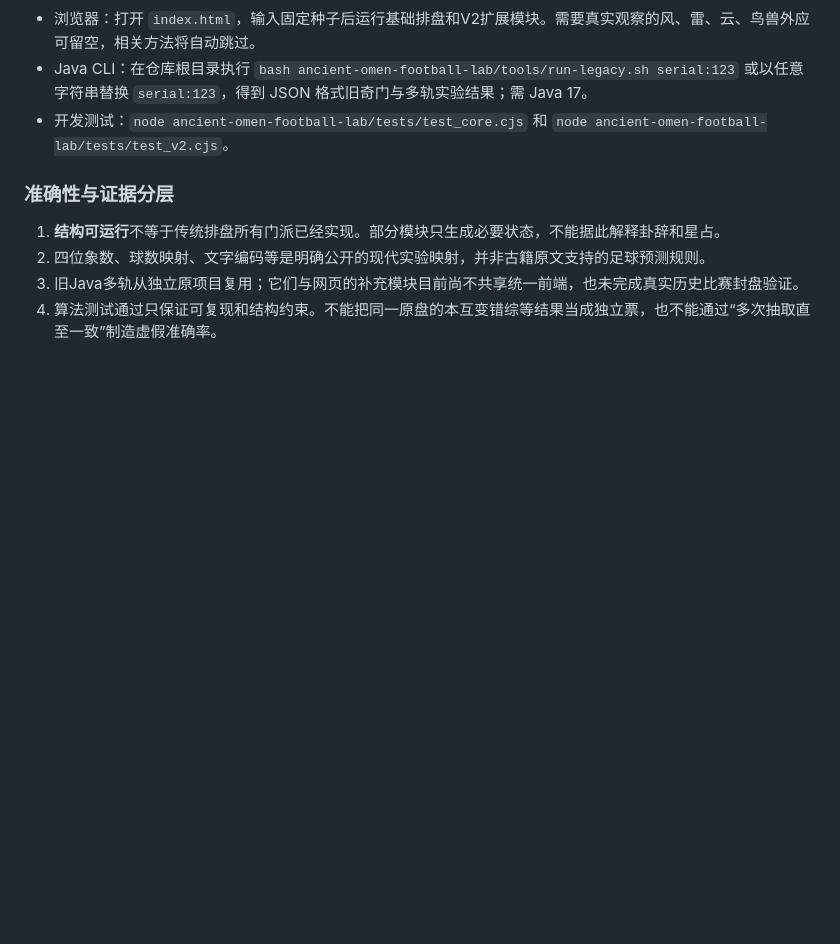
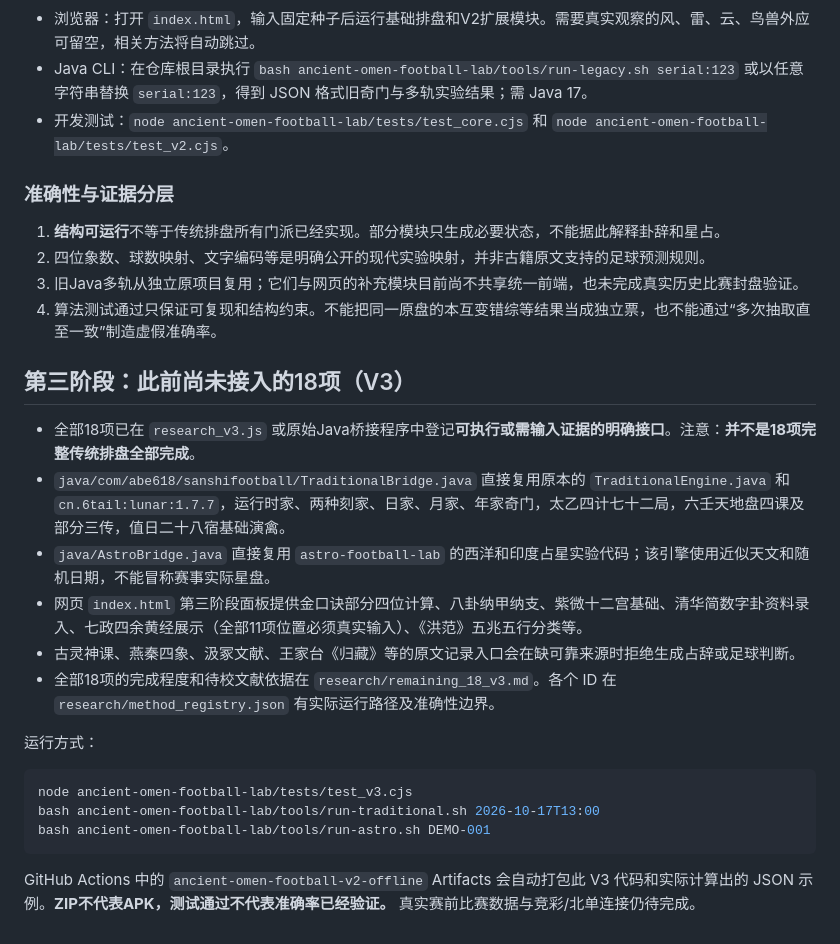
Before and after one commit to abe618-ops/flux, a Markdown page: ancient-omen-football-lab/README.md, the part around the change. Rendered like a GitHub page; blank space fills up the shorter version.

Commit message:
docs: explain delivery and limits for all 18 V3 interfaces and new Java runtime test artifacts

````diff
--- a/ancient-omen-football-lab/README.md
+++ b/ancient-omen-football-lab/README.md
@@ -55,3 +55,21 @@ research/method_registry.json 收录47项古法、历史占候、统计或实验
 2. 四位象数、球数映射、文字编码等是明确公开的现代实验映射，并非古籍原文支持的足球预测规则。
 3. 旧Java多轨从独立原项目复用；它们与网页的补充模块目前尚不共享统一前端，也未完成真实历史比赛封盘验证。
 4. 算法测试通过只保证可复现和结构约束。不能把同一原盘的本互变错综等结果当成独立票，也不能通过“多次抽取直至一致”制造虚假准确率。
+
+## 第三阶段：此前尚未接入的18项（V3）
+
+- 全部18项已在 `research_v3.js` 或原始Java桥接程序中登记**可执行或需输入证据的明确接口**。注意：**并不是18项完整传统排盘全部完成**。
+- `java/com/abe618/sanshifootball/TraditionalBridge.java` 直接复用原本的 `TraditionalEngine.java` 和 `cn.6tail:lunar:1.7.7`，运行时家、两种刻家、日家、月家、年家奇门，太乙四计七十二局，六壬天地盘四课及部分三传，值日二十八宿基础演禽。
+- `java/AstroBridge.java` 直接复用 `astro-football-lab` 的西洋和印度占星实验代码；该引擎使用近似天文和随机日期，不能冒称赛事实际星盘。
+- 网页 `index.html` 第三阶段面板提供金口诀部分四位计算、八卦纳甲纳支、紫微十二宫基础、清华简数字卦资料录入、七政四余黄经展示（全部11项位置必须真实输入）、《洪范》五兆五行分类等。
+- 古灵神课、燕秦四象、汲冢文献、王家台《归藏》等的原文记录入口会在缺可靠来源时拒绝生成占辞或足球判断。
+- 全部18项的完成程度和待校文献依据在 `research/remaining_18_v3.md`。各个 ID 在 `research/method_registry.json` 有实际运行路径及准确性边界。
+
+运行方式：
+```bash
+node ancient-omen-football-lab/tests/test_v3.cjs
+bash ancient-omen-football-lab/tools/run-traditional.sh 2026-10-17T13:00
+bash ancient-omen-football-lab/tools/run-astro.sh DEMO-001
+```
+
+GitHub Actions 中的 `ancient-omen-football-v2-offline` Artifacts 会自动打包此 V3 代码和实际计算出的 JSON 示例。**ZIP不代表APK，测试通过不代表准确率已经验证。** 真实赛前比赛数据与竞彩/北单连接仍待完成。
````
